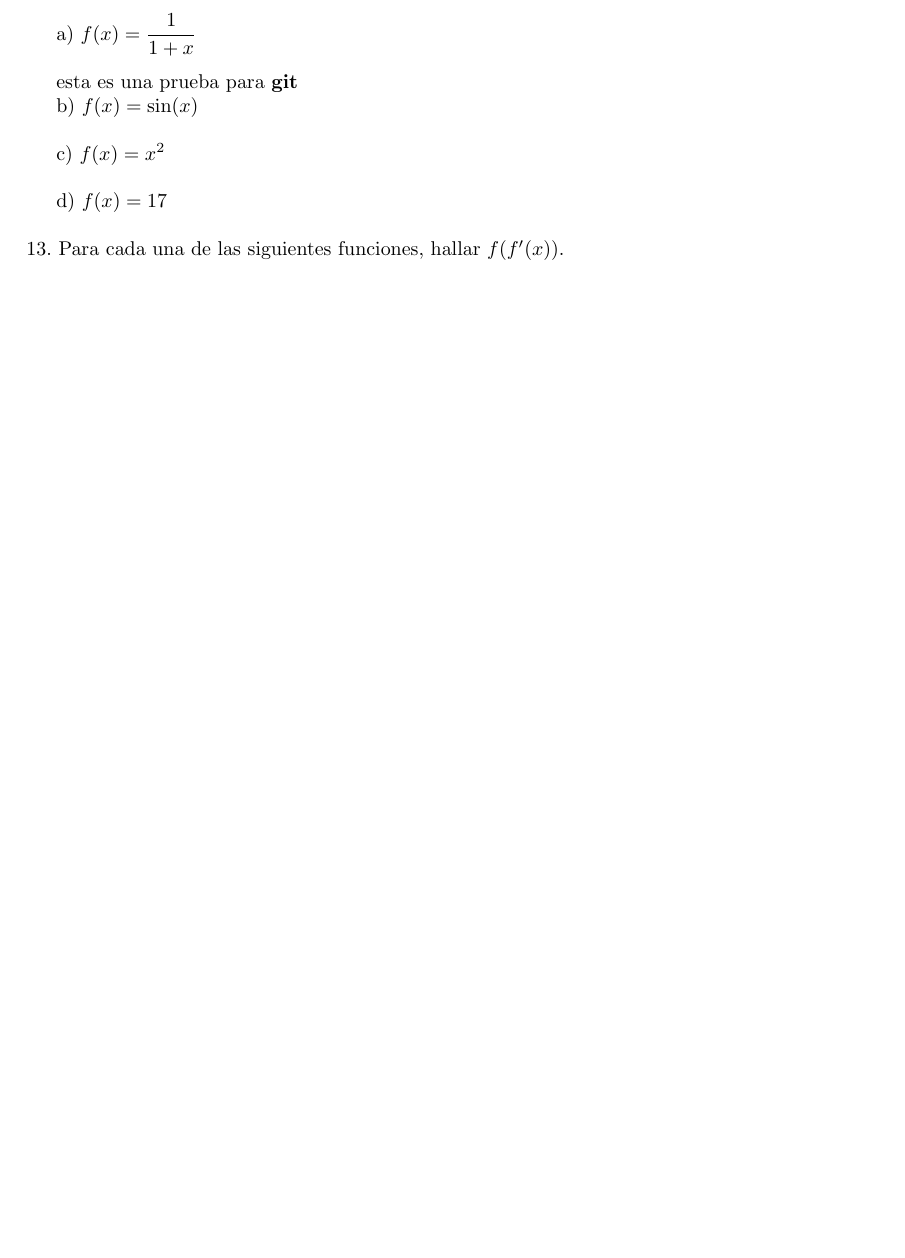
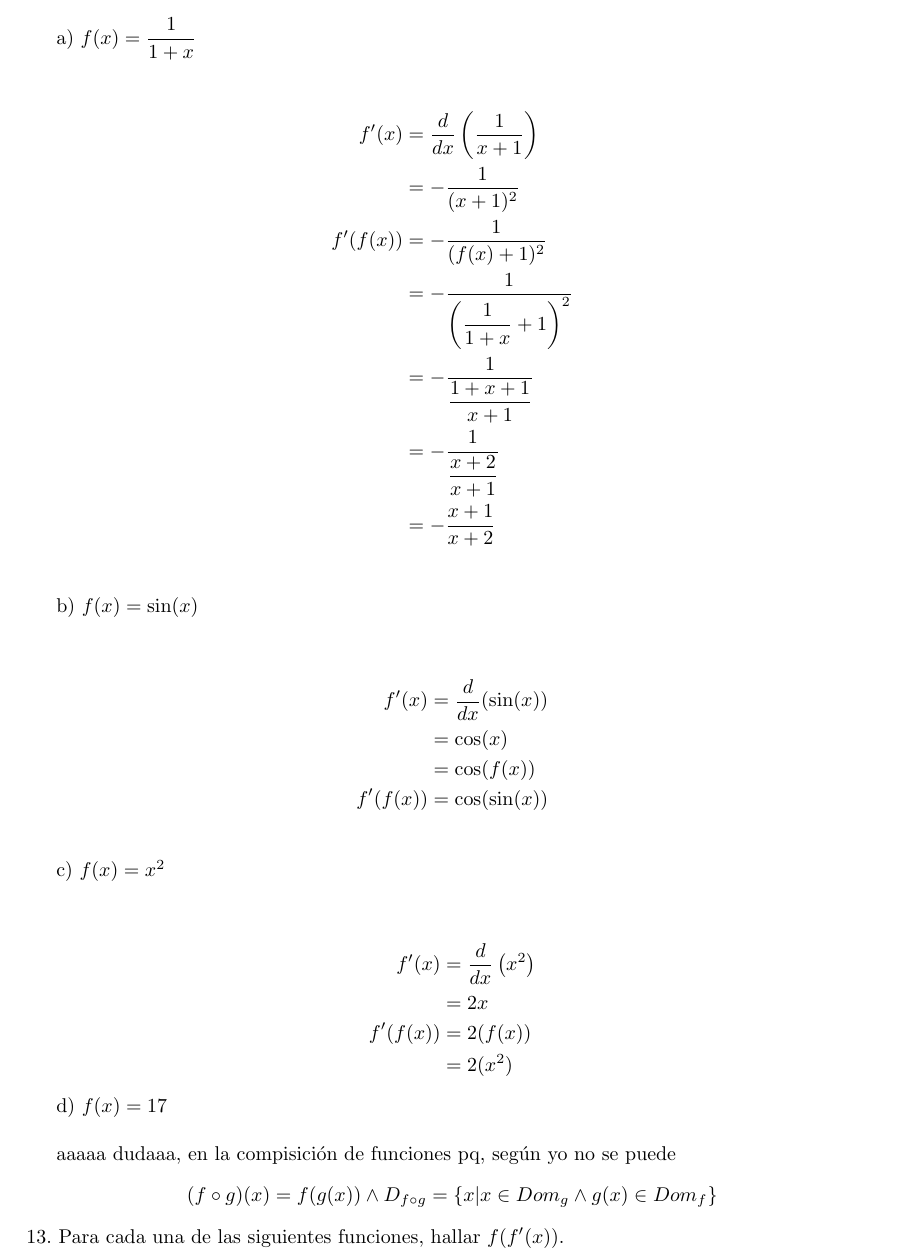
Before and after one commit to arielmerin/mcaTarea02, a LaTeX problem sheet (mcaTarea02.tex): part of page 4 of 5 before the commit and part of page 4 of 6 after it, cut so that both start at the same text, the shorter picture padded with empty space. Compiled offline with pdfLaTeX.

Commit message:
Tercera version, biblioteca

```diff
--- a/mcaTarea02.tex
+++ b/mcaTarea02.tex
@@ -13,6 +13,7 @@
 \usepackage{graphicx}
 
 \newcommand{\fp}[1]{#1^{\prime}}
+\newcommand{\de}{\dfrac{d}{dx}}
 
 \begin{document}
 	\begin{titlepage}
@@ -264,21 +265,41 @@ f)$ \lim\limits_{ x \rightarrow 0} \dfrac{x- \sin(x)}{x^{2}} $\\
 
 a) $ f(x) = \dfrac{1}{1+x} $\\
 
-esta es una prueba para \textbf{git}
 
-%Aquí va la respuesta
+\begin{align*}
+	\fp{f}(x) &= \de \left(\frac{1}{x+1}\right)\\
+	&= - \frac{1}{(x+1)^2}\\
+	f'(f(x))	&= - \frac{1}{(f(x)+1)^2}\\
+	&= - \frac{1}{\left(\dfrac{1}{1+x}+1\right)^2}\\
+	& = - \dfrac{1}{\dfrac{1+x+1}{x+1}}\\
+	& = - \dfrac{1}{\dfrac{x+2}{x+1}}\\
+	& = - \dfrac{x+1}{x+2}\\
+\end{align*}
 
 b) $ f(x) = \sin(x) $\\
 
-%Aquí va la respuesta
+\begin{align*}
+	f'(x) &= \de (\sin(x))\\
+	&= \cos(x)\\
+	&= \cos(f(x))\\
+	f'(f(x))&= \cos(\sin(x))\\
+\end{align*}
 
 c) $ f(x) = x^{2} $\\
 
-%Aquí va la respuesta
+\begin{align*}
+	f'(x) &= \de \left( x^2 \right)\\
+	&= 2x\\
+	f'(f(x)) &= 2(f(x))\\
+	&= 2(x^{2})
+\end{align*}
 
 d) $ f(x) = 17 $\\
 
-%Aquí va la respuesta
+aaaaa dudaaa, en la compisición de funciones pq, según yo no se puede
+\[
+(f \circ g) (x) = f(g(x)) \land D_{f\circ g} = \{ x | x \in Dom_g \land g(x) \in Dom_f \}
+\]
 
 \noindent13. Para cada una de las siguientes funciones, hallar $ f(\fp{f} (x)) $.\\
 
```
